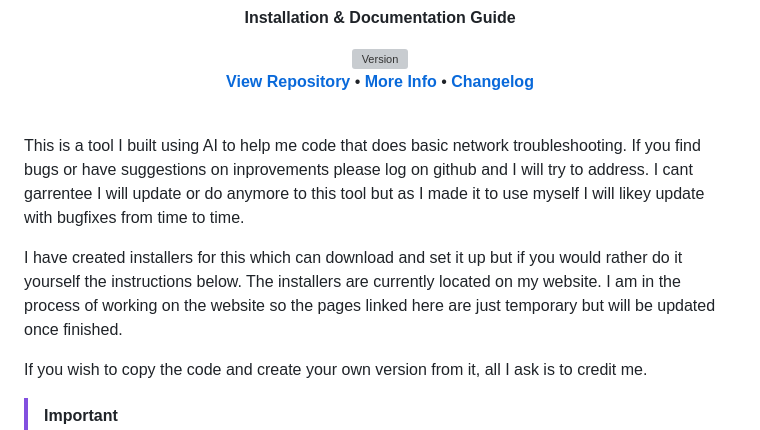
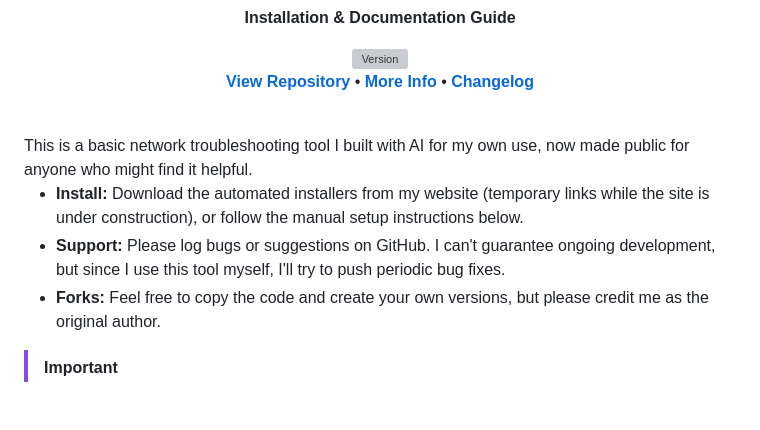
Before and after one commit to Chrisb003/Network-Testing-Tools, a Markdown page: README.md, the part around the change. Rendered like a GitHub page; blank space fills up the shorter version; grey boxes are pictures that could not be loaded.

```diff
--- a/README.md
+++ b/README.md
@@ -9,16 +9,11 @@
   [**View Repository**](https://github.com/Chrisb003/Network-Testing-Tools) • [**More Info**](https://chris94.uk/test.html) • [**Changelog**](https://chris94.uk/changelog.html)
 </div>
 <br>
+This is a basic network troubleshooting tool I built with AI for my own use, now made public for anyone who might find it helpful.
 
-This is a tool I built using AI to help me code that does basic network troubleshooting. If you find bugs or have suggestions on inprovements please log on github and I will try to address. I cant garrentee I will update or do anymore to this tool but as I made it to use myself I will likey update with bugfixes from time to time.
-<br>
-
-I have created installers for this which can download and set it up but if you would rather do it yourself the instructions below. The installers are currently located on my website. I am in the process of working on the website so the pages linked here are just temporary but will be updated once finished.
-<br>
-
-If you wish to copy the code and create your own version from it, all I ask is to credit me.
-<br>
-
+* **Install:** Download the automated installers from my website (temporary links while the site is under construction), or follow the manual setup instructions below.
+* **Support:** Please log bugs or suggestions on GitHub. I can't guarantee ongoing development, but since I use this tool myself, I'll try to push periodic bug fixes.
+* **Forks:** Feel free to copy the code and create your own versions, but please credit me as the original author.
 
 > [!IMPORTANT]
 > A robust, fault-tolerant network diagnostic dashboard designed for troubleshooting network issues across home, office, and managed environments. Built using Python, Flask, SQLite, and Scapy. Internet access is strictly required for a first-time installation to download dependencies and fetch the latest updates from GitHub.
```
